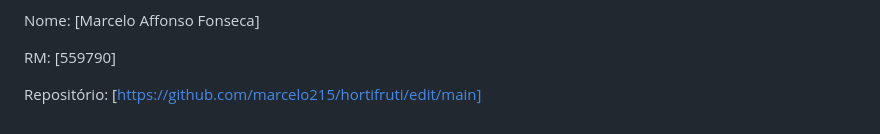
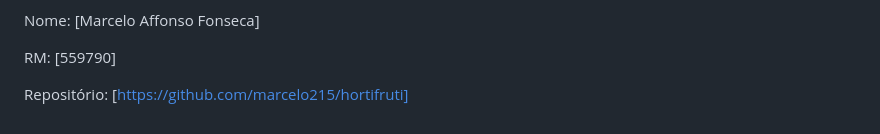
Before and after one commit to marcelo215/hortifruti, a Markdown page: README.md, the part around the change. Drawn GitHub-style.

Commit message:
Fix repository link in README.md

```diff
--- a/README.md
+++ b/README.md
@@ -101,4 +101,4 @@ Nome: [Marcelo Affonso Fonseca]
 
 RM: [559790]
 
-Repositório: [https://github.com/marcelo215/hortifruti/edit/main]
+Repositório: [https://github.com/marcelo215/hortifruti]
```
